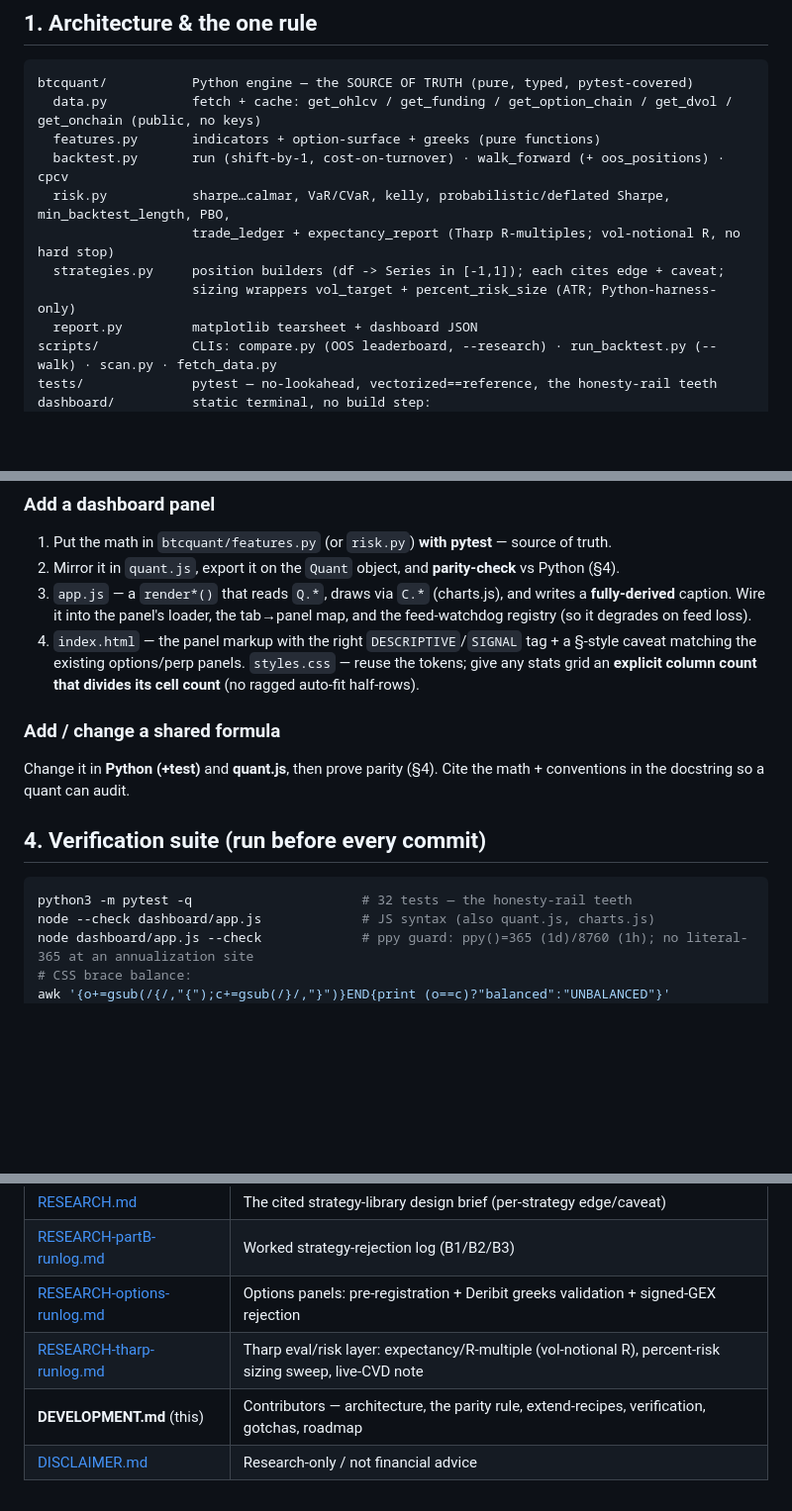
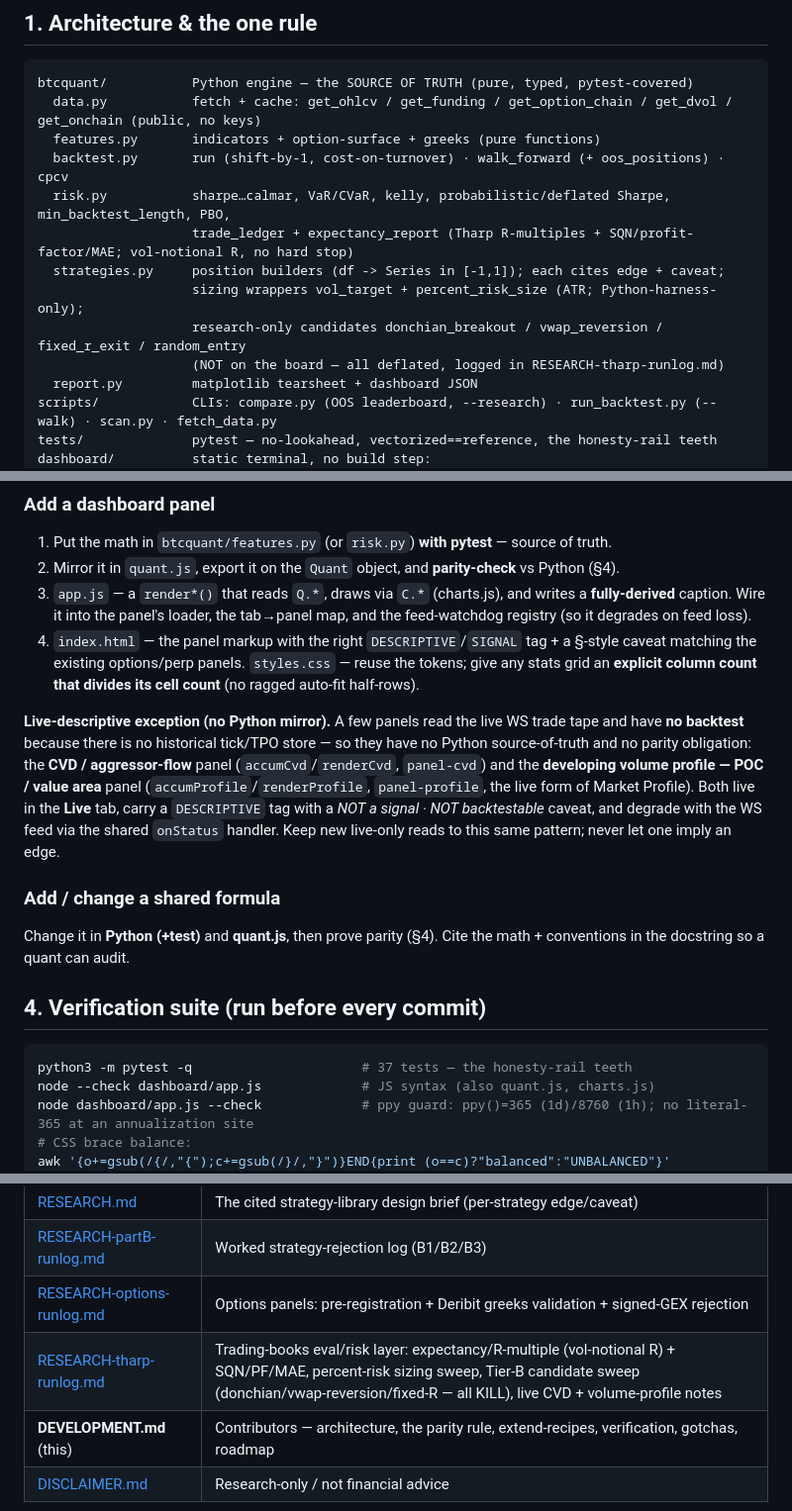
Before and after one commit to azulcoder/btc-quant, a Markdown page: DEVELOPMENT.md, 3 parts joined by grey strips. Shown at 99% size. GitHub-like rendering; blank space fills up the shorter version.

Commit message:
docs: DEVELOPMENT.md — SQN/PF/MAE eval, Tier-B research candidates, live volume-profile panel

````diff
--- a/DEVELOPMENT.md
+++ b/DEVELOPMENT.md
@@ -15,9 +15,11 @@ btcquant/           Python engine — the SOURCE OF TRUTH (pure, typed, pytest-c
   features.py       indicators + option-surface + greeks (pure functions)
   backtest.py       run (shift-by-1, cost-on-turnover) · walk_forward (+ oos_positions) · cpcv
   risk.py           sharpe…calmar, VaR/CVaR, kelly, probabilistic/deflated Sharpe, min_backtest_length, PBO,
-                    trade_ledger + expectancy_report (Tharp R-multiples; vol-notional R, no hard stop)
+                    trade_ledger + expectancy_report (Tharp R-multiples + SQN/profit-factor/MAE; vol-notional R, no hard stop)
   strategies.py     position builders (df -> Series in [-1,1]); each cites edge + caveat;
-                    sizing wrappers vol_target + percent_risk_size (ATR; Python-harness-only)
+                    sizing wrappers vol_target + percent_risk_size (ATR; Python-harness-only);
+                    research-only candidates donchian_breakout / vwap_reversion / fixed_r_exit / random_entry
+                    (NOT on the board — all deflated, logged in RESEARCH-tharp-runlog.md)
   report.py         matplotlib tearsheet + dashboard JSON
 scripts/            CLIs: compare.py (OOS leaderboard, --research) · run_backtest.py (--walk) · scan.py · fetch_data.py
 tests/              pytest — no-lookahead, vectorized==reference, the honesty-rail teeth
@@ -78,6 +80,14 @@ panels; its only "math" is reading values out of `Q.*` and `bt.stats`.
    matching the existing options/perp panels. `styles.css` — reuse the tokens; give any stats grid an
    **explicit column count that divides its cell count** (no ragged auto-fit half-rows).
 
+**Live-descriptive exception (no Python mirror).** A few panels read the live WS trade tape and have
+**no backtest** because there is no historical tick/TPO store — so they have no Python source-of-truth
+and no parity obligation: the **CVD / aggressor-flow** panel (`accumCvd`/`renderCvd`, `panel-cvd`) and
+the **developing volume profile — POC / value area** panel (`accumProfile`/`renderProfile`,
+`panel-profile`, the live form of Market Profile). Both live in the **Live** tab, carry a
+`DESCRIPTIVE` tag with a *NOT a signal · NOT backtestable* caveat, and degrade with the WS feed via the
+shared `onStatus` handler. Keep new live-only reads to this same pattern; never let one imply an edge.
+
 ### Add / change a shared formula
 Change it in **Python (+test)** and **quant.js**, then prove parity (§4). Cite the math + conventions
 in the docstring so a quant can audit.
@@ -85,7 +95,7 @@ in the docstring so a quant can audit.
 ## 4. Verification suite (run before every commit)
 
 ```bash
-python3 -m pytest -q                      # 32 tests — the honesty-rail teeth
+python3 -m pytest -q                      # 37 tests — the honesty-rail teeth
 node --check dashboard/app.js             # JS syntax (also quant.js, charts.js)
 node dashboard/app.js --check             # ppy guard: ppy()=365 (1d)/8760 (1h); no literal-365 at an annualization site
 # CSS brace balance:
@@ -158,6 +168,6 @@ tolerances are in §5.
 | [RESEARCH.md](RESEARCH.md) | The cited strategy-library design brief (per-strategy edge/caveat) |
 | [RESEARCH-partB-runlog.md](RESEARCH-partB-runlog.md) | Worked strategy-rejection log (B1/B2/B3) |
 | [RESEARCH-options-runlog.md](RESEARCH-options-runlog.md) | Options panels: pre-registration + Deribit greeks validation + signed-GEX rejection |
-| [RESEARCH-tharp-runlog.md](RESEARCH-tharp-runlog.md) | Tharp eval/risk layer: expectancy/R-multiple (vol-notional R), percent-risk sizing sweep, live-CVD note |
+| [RESEARCH-tharp-runlog.md](RESEARCH-tharp-runlog.md) | Trading-books eval/risk layer: expectancy/R-multiple (vol-notional R) + SQN/PF/MAE, percent-risk sizing sweep, Tier-B candidate sweep (donchian/vwap-reversion/fixed-R — all KILL), live CVD + volume-profile notes |
 | **DEVELOPMENT.md** (this) | Contributors — architecture, the parity rule, extend-recipes, verification, gotchas, roadmap |
 | [DISCLAIMER.md](DISCLAIMER.md) | Research-only / not financial advice |
````
